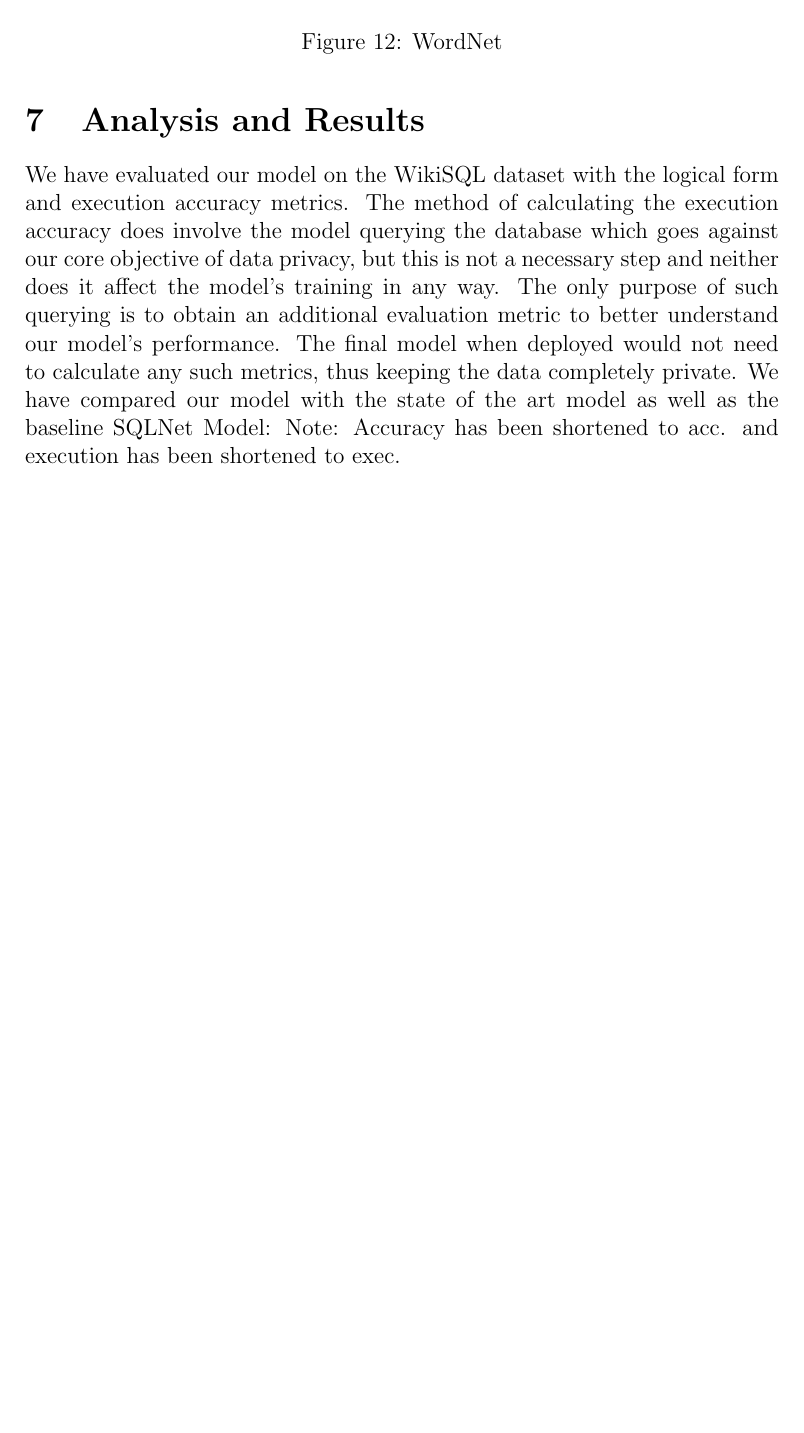
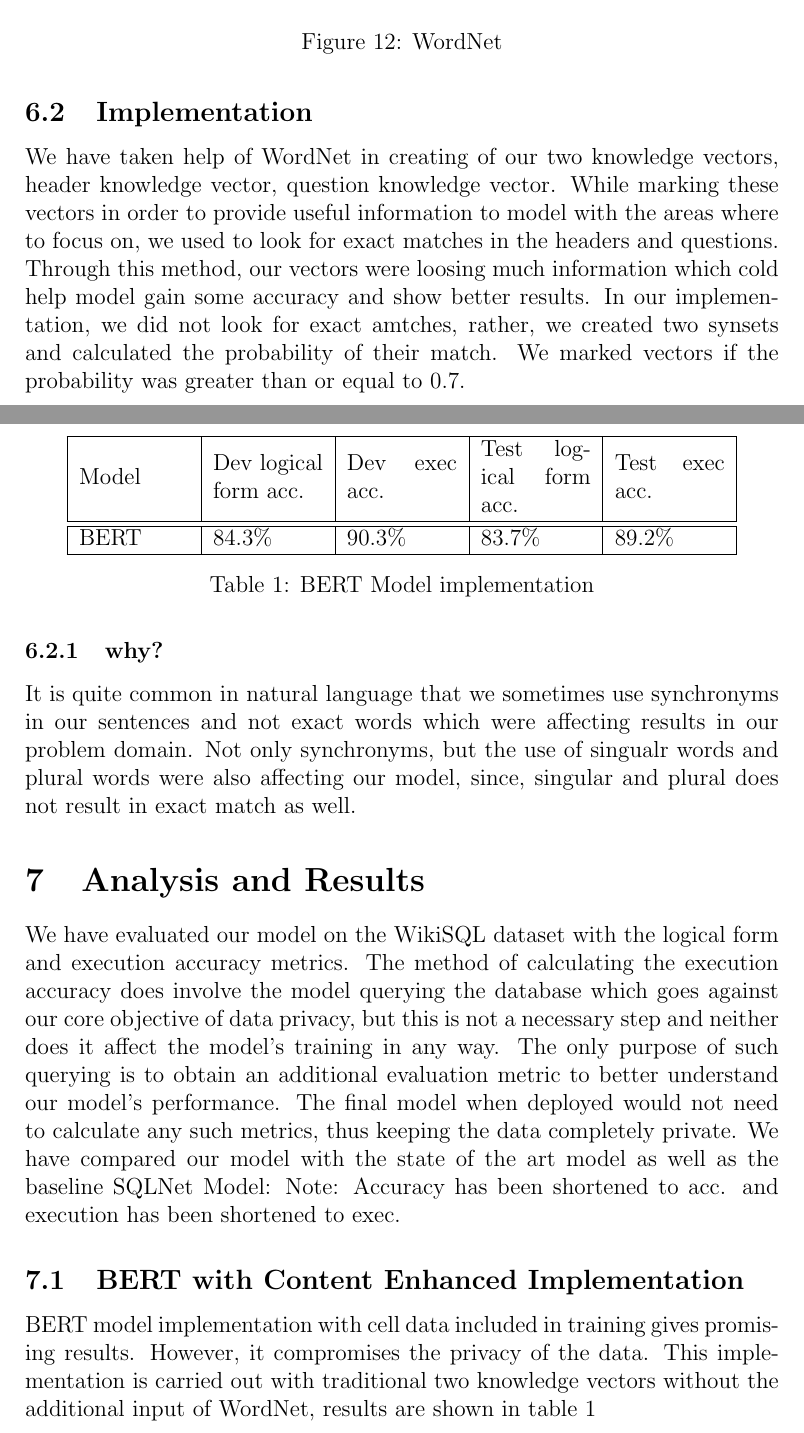
Before and after one commit to musamaalvi/NL2SQL, a LaTeX thesis (FinalPaper/Thesis2.tex): part of page 21 of 24 before the commit and two parts of pages 21 and 22 of 25 after it, the two joined at a grey line, cut so that both start at the same text, the shorter picture padded with empty space. Compiled offline with pdfLaTeX.

Commit message:
results integration started

```diff
--- a/FinalPaper/Thesis2.tex
+++ b/FinalPaper/Thesis2.tex
@@ -241,11 +241,18 @@ We have built our experiment on top of the RoBERTa model.
 \subsection{WordNet}
 The WordNet database contains many sorts of relationships between words which help us understand relations between different words. It can categorize words into different hierarchies and answer many interesting questions. If we have a single word "run" and we would like to understand its relations between different words which are in close proximity to it. WordNet can gives us diagram shown in figure \ref{wordnet}.
 
+
 \begin{figure}[H]
     \includegraphics[width=400pt]{wordnet}
     \caption{WordNet}
     \label{wordnet}
 \end{figure}
+
+\subsection{Implementation}
+We have taken help of WordNet in creating of our two knowledge vectors, header knowledge vector, question knowledge vector. While marking these vectors in order to provide useful information to model with the areas where to focus on, we used to look for exact matches in the headers and questions. Through this method, our vectors were loosing much information which cold help model gain some accuracy and show better results. In our implementation, we did not look for exact amtches, rather, we created two synsets and calculated the probability of their match. We marked vectors if the probability was greater than or equal to 0.7.
+
+\subsubsection{why?}
+It is quite common in natural language that we sometimes use synchronyms in our sentences and not exact words which were affecting results in our problem domain. Not only synchronyms, but the use of singualr words and plural words were also affecting our model, since, singular and plural does not result in exact match as well.
 
 \section{Analysis and Results}
 
@@ -265,6 +272,23 @@ as well as the baseline SQLNet Model:
 Note: Accuracy has been shortened to acc. and execution
 has been shortened to exec.
 
+\subsection{BERT with Content Enhanced Implementation}
+
+BERT model implementation with cell data included in training gives promising results. However, it compromises the privacy of the data. This implementation is carried out with traditional two knowledge vectors without the additional input of WordNet, results are shown in table \ref{berttable}
+
+ \begin{table}
+\centering
+ \begin{tabular}{| m{2cm} | m{2cm}| m{2cm} |m{2cm}| m{2cm} |}
+ \hline
+Model & Dev logical form acc. & Dev exec acc. & Test logical form acc. & Test exec acc. \\
+ \hline\hline
+  BERT & 84.3\% & 90.3\% & 83.7\% & 89.2\% \\
+
+ \hline
+\end{tabular}
+\caption{BERT Model implementation}
+\label{berttable}
+\end{table}
 
 \begin{table}
 \centering
```
Also changed, not shown: FinalPaper/Thesis2.tex (2 more changed lines).
